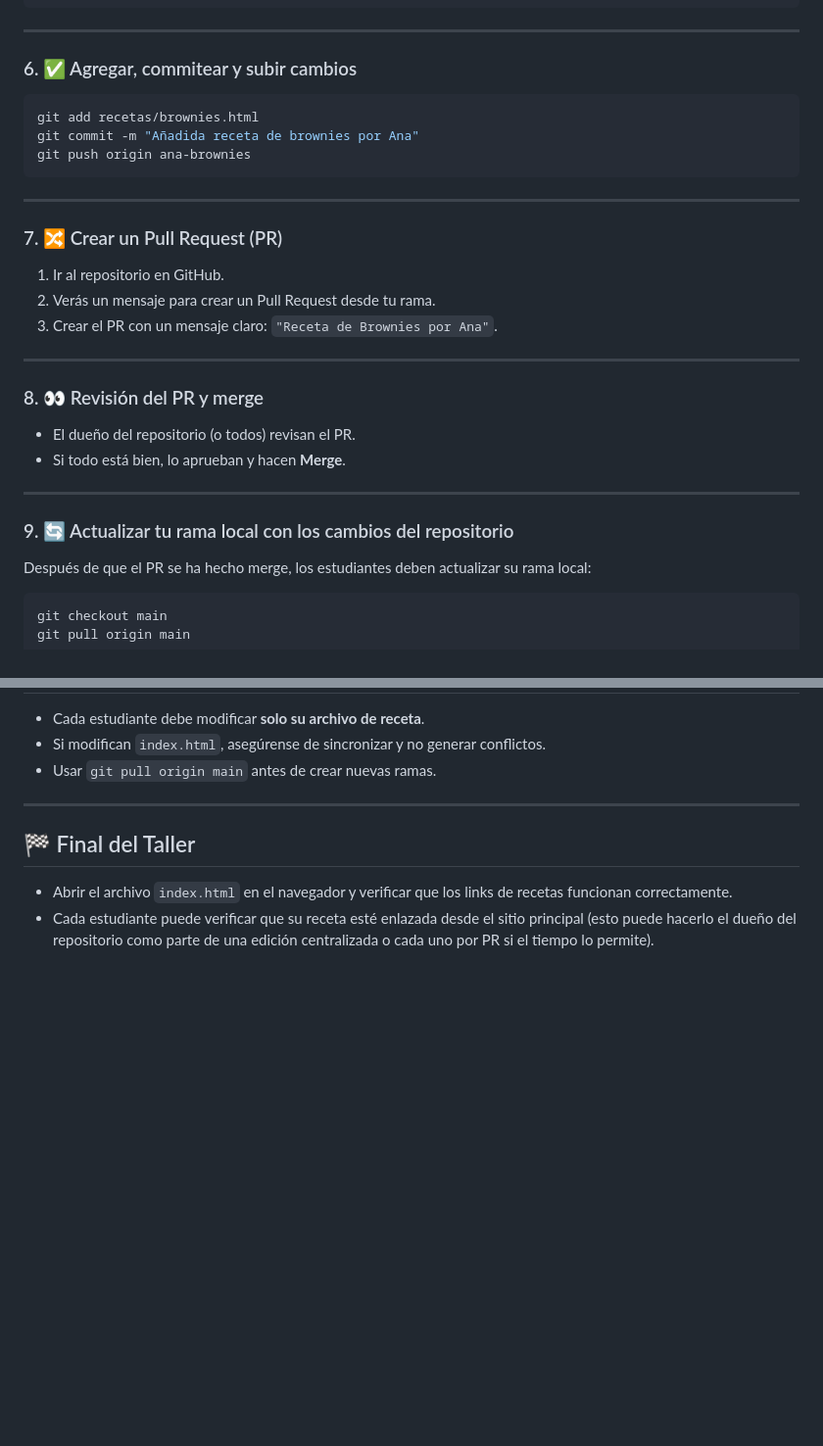
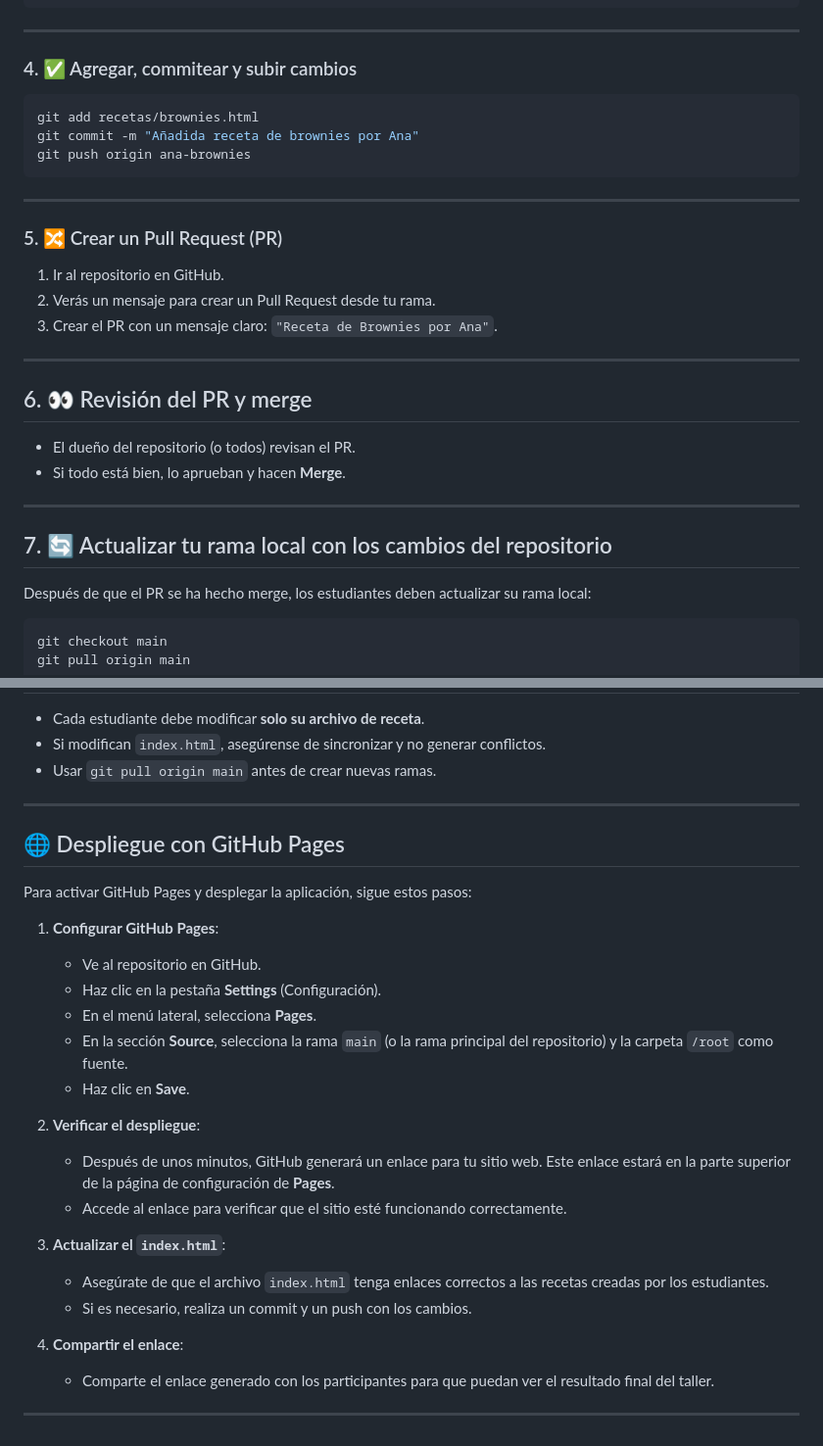
Before and after one commit to Kelocoes/ejercicio-git.github.io, a Markdown page: README.md, 2 parts joined by grey strips. Shown at 98% size. Rendered like a GitHub page; blank space fills up the shorter version.

````diff
--- a/README.md
+++ b/README.md
@@ -88,7 +65,7 @@ Editar `brownies.html` con un contenido muy simple, por ejemplo:
 
 ---
 
-### 6. ✅ Agregar, commitear y subir cambios
+### 4. ✅ Agregar, commitear y subir cambios
 ```bash
 git add recetas/brownies.html
 git commit -m "Añadida receta de brownies por Ana"
@@ -97,20 +74,20 @@ git push origin ana-brownies
 
 ---
 
-### 7. 🔀 Crear un Pull Request (PR)
+### 5. 🔀 Crear un Pull Request (PR)
 1. Ir al repositorio en GitHub.
 2. Verás un mensaje para crear un Pull Request desde tu rama.
 3. Crear el PR con un mensaje claro: `"Receta de Brownies por Ana"`.
 
 ---
 
-### 8. 👀 Revisión del PR y merge
+## 6. 👀 Revisión del PR y merge
 - El dueño del repositorio (o todos) revisan el PR.
 - Si todo está bien, lo aprueban y hacen **Merge**.
 
 ---
 
-### 9. 🔄 Actualizar tu rama local con los cambios del repositorio
+## 7. 🔄 Actualizar tu rama local con los cambios del repositorio
 Después de que el PR se ha hecho merge, los estudiantes deben actualizar su rama local:
 ```bash
 git checkout main
@@ -140,6 +117,26 @@ git push origin --delete ana-brownies  # remoto
 
 ---
 
-## 🏁 Final del Taller
-- Abrir el archivo `index.html` en el navegador y verificar que los links de recetas funcionan correctamente.
-- Cada estudiante puede verificar que su receta esté enlazada desde el sitio principal (esto puede hacerlo el dueño del repositorio como parte de una edición centralizada o cada uno por PR si el tiempo lo permite).
+## 🌐 Despliegue con GitHub Pages
+
+Para activar GitHub Pages y desplegar la aplicación, sigue estos pasos:
+
+1. **Configurar GitHub Pages**:
+    - Ve al repositorio en GitHub.
+    - Haz clic en la pestaña **Settings** (Configuración).
+    - En el menú lateral, selecciona **Pages**.
+    - En la sección **Source**, selecciona la rama `main` (o la rama principal del repositorio) y la carpeta `/root` como fuente.
+    - Haz clic en **Save**.
+
+2. **Verificar el despliegue**:
+    - Después de unos minutos, GitHub generará un enlace para tu sitio web. Este enlace estará en la parte superior de la página de configuración de **Pages**.
+    - Accede al enlace para verificar que el sitio esté funcionando correctamente.
+
+3. **Actualizar el `index.html`**:
+    - Asegúrate de que el archivo `index.html` tenga enlaces correctos a las recetas creadas por los estudiantes.
+    - Si es necesario, realiza un commit y un push con los cambios.
+
+4. **Compartir el enlace**:
+    - Comparte el enlace generado con los participantes para que puedan ver el resultado final del taller.
+
+---
````
Also changed, not shown: other parts of README.md (+7 -30 lines).
